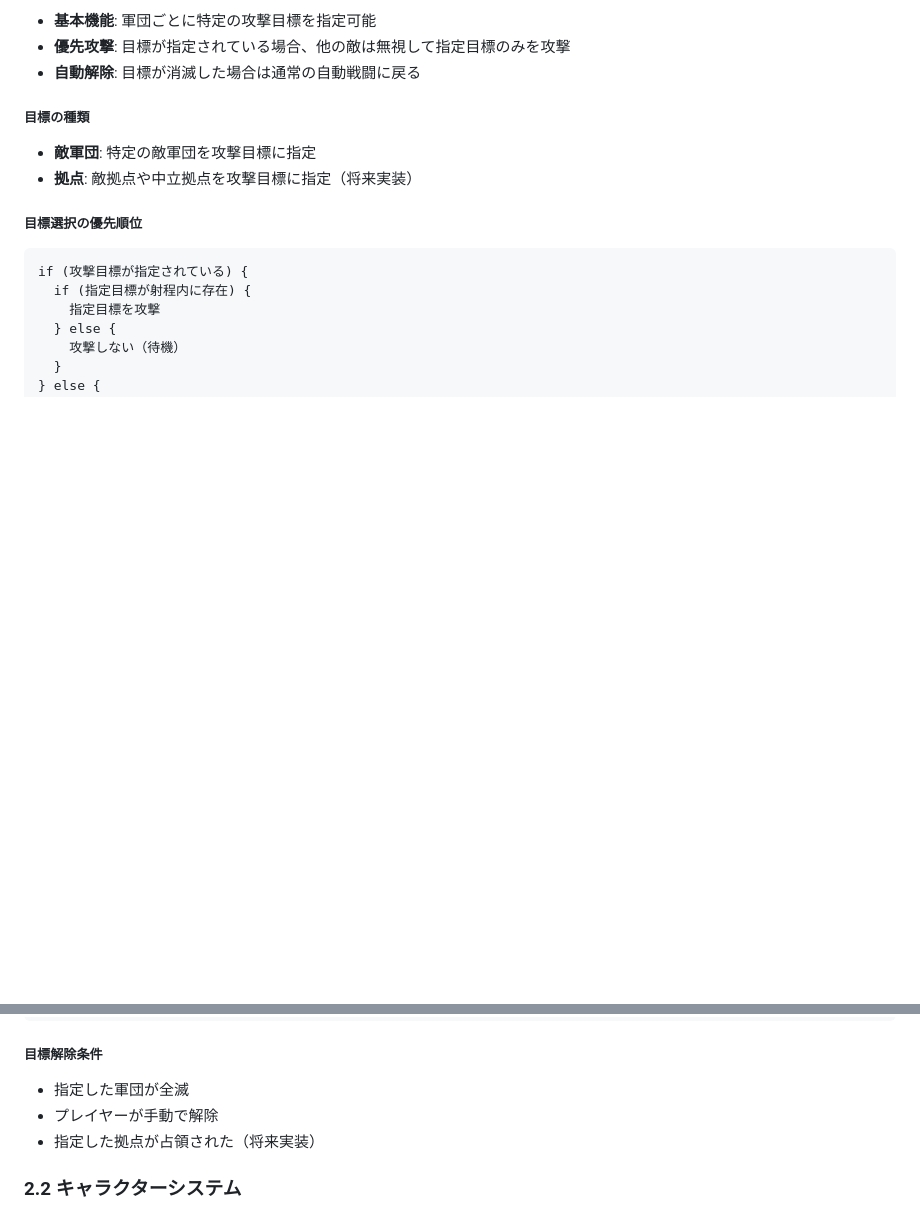
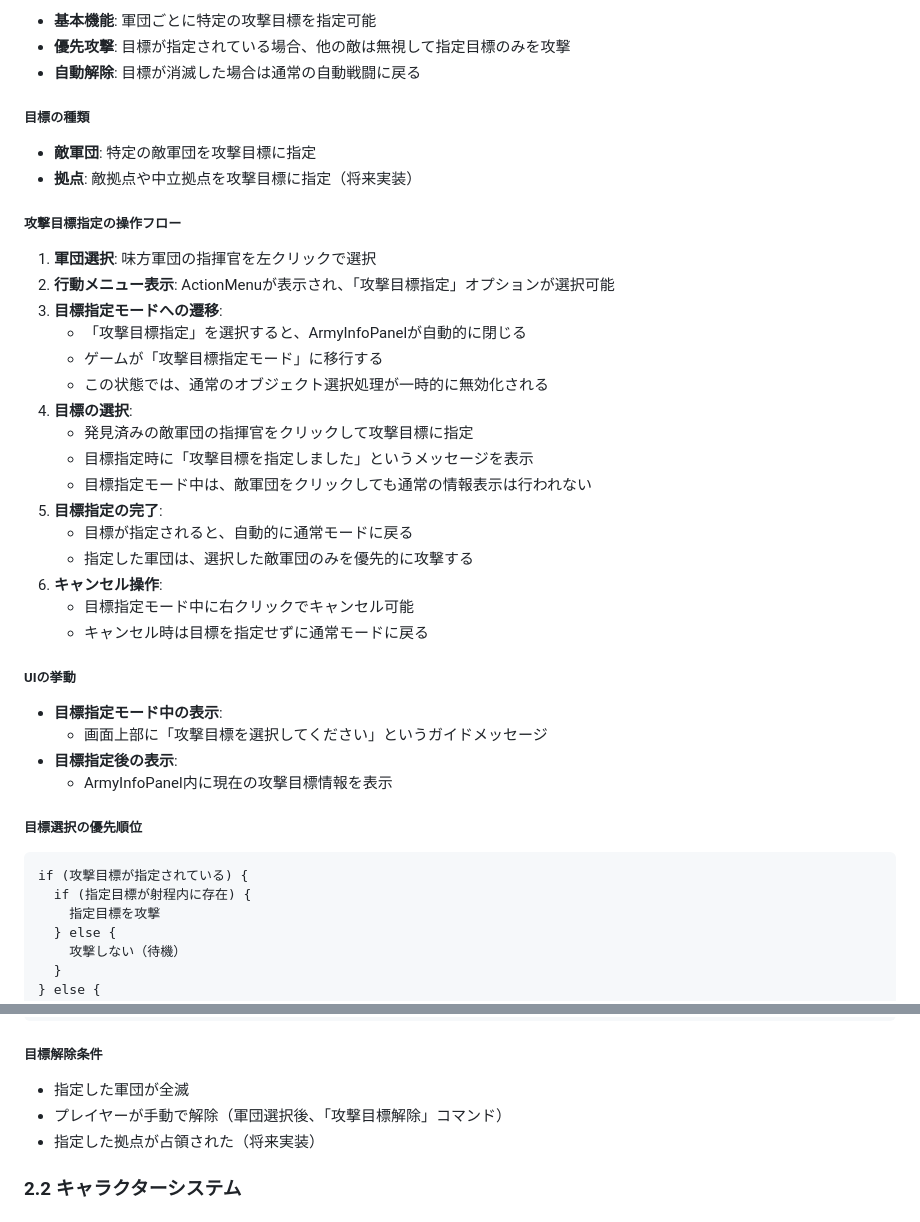
Before and after one commit to yheihei/cn-commander, a Markdown page: docs/prd/requirements.md, 2 parts joined by grey strips. Rendered like a GitHub page; blank space fills up the shorter version.

Commit message:
docs: 攻撃目標指定システムの操作フローとUI仕様を詳細化
- 6段階の具体的な操作フローを追加
- 攻撃目標指定モードへの遷移とキャンセル操作を明記
- UIの挙動（ガイドメッセージ、ArmyInfoPanel表示）を追加
- プレイヤーによる手動解除の具体的方法を記載

🤖 Generated with [Claude Code](https://claude.ai/code)

Co-Authored-By: Claude <noreply@anthropic.com>

````diff
--- a/docs/prd/requirements.md
+++ b/docs/prd/requirements.md
@@ -289,6 +289,30 @@
 - **敵軍団**: 特定の敵軍団を攻撃目標に指定
 - **拠点**: 敵拠点や中立拠点を攻撃目標に指定（将来実装）
 
+##### 攻撃目標指定の操作フロー
+1. **軍団選択**: 味方軍団の指揮官を左クリックで選択
+2. **行動メニュー表示**: ActionMenuが表示され、「攻撃目標指定」オプションが選択可能
+3. **目標指定モードへの遷移**:
+   - 「攻撃目標指定」を選択すると、ArmyInfoPanelが自動的に閉じる
+   - ゲームが「攻撃目標指定モード」に移行する
+   - この状態では、通常のオブジェクト選択処理が一時的に無効化される
+4. **目標の選択**:
+   - 発見済みの敵軍団の指揮官をクリックして攻撃目標に指定
+   - 目標指定時に「攻撃目標を指定しました」というメッセージを表示
+   - 目標指定モード中は、敵軍団をクリックしても通常の情報表示は行われない
+5. **目標指定の完了**:
+   - 目標が指定されると、自動的に通常モードに戻る
+   - 指定した軍団は、選択した敵軍団のみを優先的に攻撃する
+6. **キャンセル操作**:
+   - 目標指定モード中に右クリックでキャンセル可能
+   - キャンセル時は目標を指定せずに通常モードに戻る
+
+##### UIの挙動
+- **目標指定モード中の表示**:
+  - 画面上部に「攻撃目標を選択してください」というガイドメッセージ
+- **目標指定後の表示**:
+  - ArmyInfoPanel内に現在の攻撃目標情報を表示
+
 ##### 目標選択の優先順位
 ```
 if (攻撃目標が指定されている) {
@@ -304,7 +328,7 @@ if (攻撃目標が指定されている) {
 
 ##### 目標解除条件
 - 指定した軍団が全滅
-- プレイヤーが手動で解除
+- プレイヤーが手動で解除（軍団選択後、「攻撃目標解除」コマンド）
 - 指定した拠点が占領された（将来実装）
 
 ### 2.2 キャラクターシステム
````
